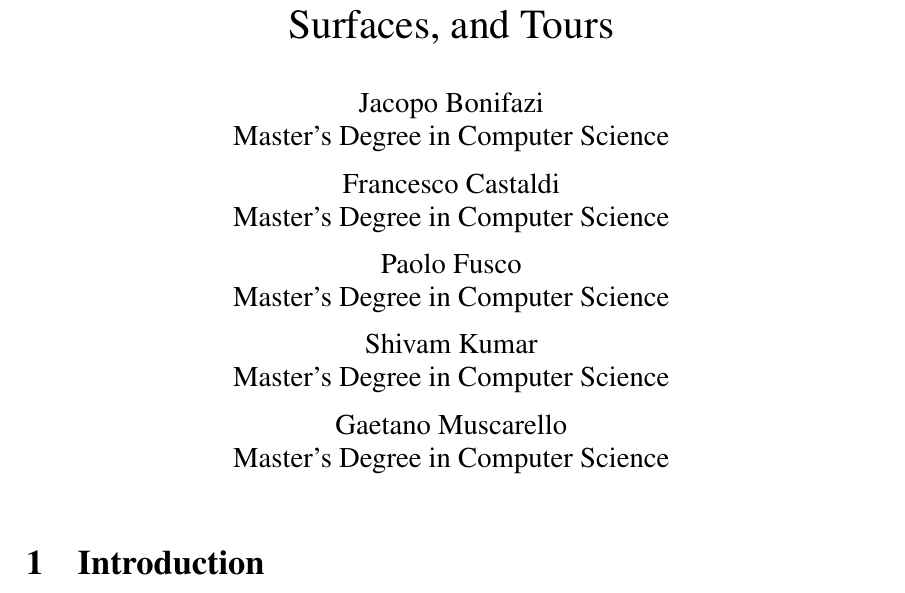
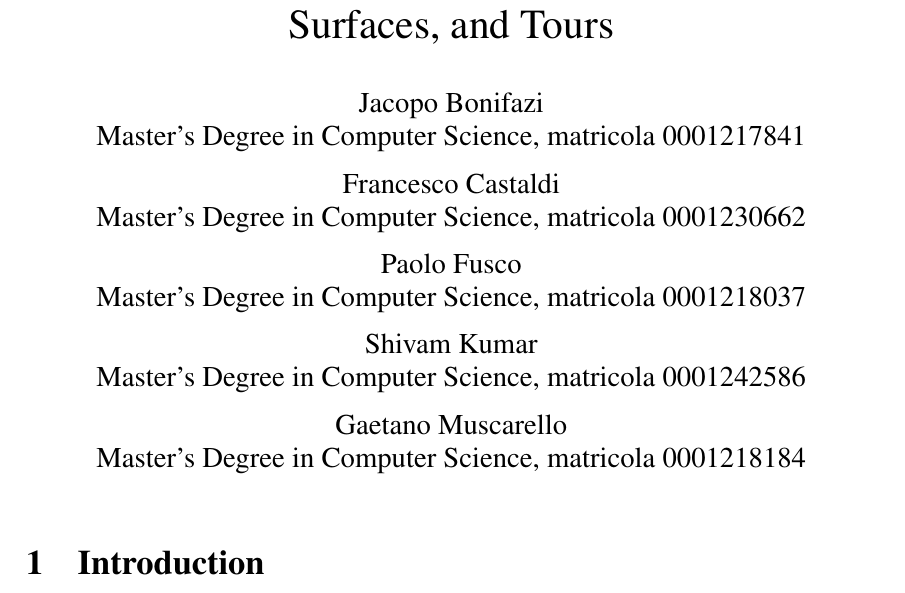
Before and after one commit to FrancescoCastaldi/tennis-network-analysis, a LaTeX document (report/main.tex): part of page 1 of 18, cut so that both start at the same text. The pictures show the PDF file report/submission/Bonifazi and Castaldi and Fusco and Kumar and Muscarello.pdf that the author committed with the source.

Commit message:
fix(report): restore student numbers in the author block
The course template asks for the student numbers in the author block, so
they go back into report/main.tex and the submission PDF. The privacy check
exempts report/main.tex only. The untracked private/authors.tex is removed.

```diff
--- a/report/main.tex
+++ b/report/main.tex
@@ -46,10 +46,11 @@
 % Tables and figures are generated by the report_assets step: never edit them by hand.
 \newcommand{\gentable}[1]{\input{tables/#1}}
 
-% The author block with the student numbers lives in private/authors.tex (not tracked).
-% Without that file, the public fallback below is used, so CI builds the same layout.
-\IfFileExists{../private/authors.tex}{\input{../private/authors.tex}}{%
-\author{Jacopo Bonifazi\\Master's Degree in Computer Science \and Francesco Castaldi\\Master's Degree in Computer Science \and Paolo Fusco\\Master's Degree in Computer Science \and Shivam Kumar\\Master's Degree in Computer Science \and Gaetano Muscarello\\Master's Degree in Computer Science}}
+\author{Jacopo Bonifazi\\Master's Degree in Computer Science, matricola 0001217841
+  \and Francesco Castaldi\\Master's Degree in Computer Science, matricola 0001230662
+  \and Paolo Fusco\\Master's Degree in Computer Science, matricola 0001218037
+  \and Shivam Kumar\\Master's Degree in Computer Science, matricola 0001242586
+  \and Gaetano Muscarello\\Master's Degree in Computer Science, matricola 0001218184}
 \date{}
 \title{Structural Analysis of Professional Tennis Networks: A Comparative Study Across Eras, Surfaces, and Tours}
 
```
Also changed, not shown: CHANGELOG.md, report/submission/Bonifazi and Castaldi and Fusco and Kumar and Muscarello.pdf, 1 other file.
